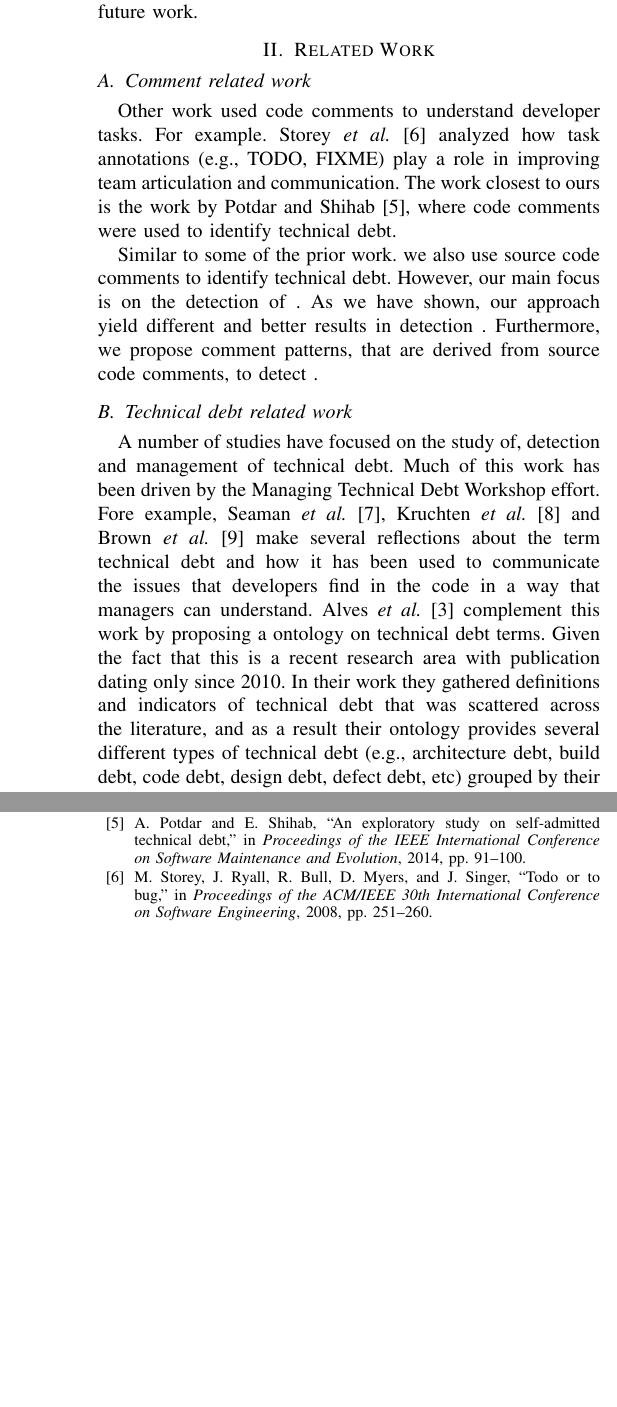
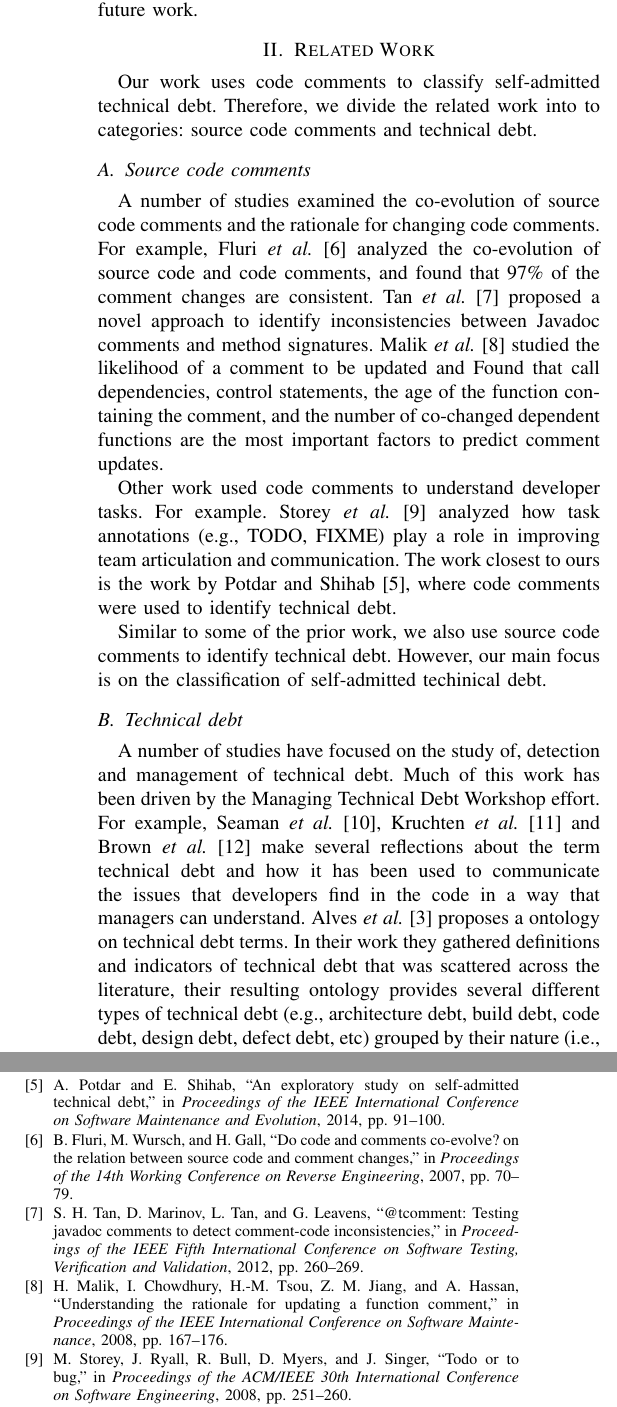
Before and after one commit to maldonado/mtd_paper, a LaTeX paper (main.tex, which reads bib.bib, related_work.tex): two parts of the columns of pages 2 and 6 of 6 before the commit and two parts of the columns of pages 2 and 6 of 7 after it, joined at a grey line, cut so that both start at the same text, the shorter picture padded with empty space. Compiled offline with pdfLaTeX.

Commit message:
review related work

```diff
--- a/bib.bib
+++ b/bib.bib
@@ -138,3 +138,8 @@
     doi={10.1109/MTD.2012.6225993},
 }
 
+@INPROCEEDINGS{Fluri2007WCRE,
+    author={Fluri, B. and Wursch, M. and Gall, H.C.},
+    booktitle={Proceedings of the 14th Working Conference on Reverse Engineering},
+    title={Do Code and Comments Co-Evolve? On the Relation between Source Code and Comment Changes},
+    year={2007},
@@ -140,0 +153,5 @@
+@INPROCEEDINGS{Tan2012ICST,
+    author={Shin Hwei Tan and Marinov, D. and Lin Tan and Leavens, G.T.},
+    booktitle={Proceedings of the IEEE Fifth International Conference on Software Testing, Verification and Validation},
+    title={@tComment: Testing Javadoc Comments to Detect Comment-Code Inconsistencies},
+    year={2012},
@@ -140,0 +164,5 @@
+@INPROCEEDINGS{Malik2008ICSM,
+    author={Malik, H. and Chowdhury, I. and Hsiao-Ming Tsou and Zhen Ming Jiang and Hassan, A.E.},
+    booktitle={Proceedings of the IEEE International Conference on Software Maintenance},
+    title={Understanding the rationale for updating a function comment},
+    year={2008},
--- a/related_work.tex
+++ b/related_work.tex
@@ -1,20 +1,19 @@
+Our work uses code comments to classify self-admitted technical debt. Therefore, we divide the related work into to categories: source code comments and technical debt.
 
-\subsection{Comment related work}
+\subsection{Source code comments}
+
+A number of studies examined the co-evolution of source code comments and the rationale for changing code comments. For example, Fluri \textit{et al.}~\cite{Fluri2007WCRE} analyzed the co-evolution of source code and code comments, and found that 97\% of the comment changes are consistent. Tan \textit{et al.}~\cite{Tan2012ICST} proposed a novel approach to identify inconsistencies between Javadoc comments and method signatures. Malik \textit{et al.} \cite{Malik2008ICSM} studied the likelihood of a comment to be updated and Found that   call dependencies, control statements, the age of the function containing the comment, and the number of co-changed dependent functions are the most important factors to predict comment updates.
 
 Other work used code comments to understand developer tasks. For example. Storey \textit{et al.}~\cite{Storey2008ICSE} analyzed how task annotations (e.g., TODO, FIXME) play a role in improving team articulation and communication. The work closest to ours is the work by Potdar and Shihab~\cite{Potdar2014ICSME}, where code comments were used to identify technical debt.
 
-Similar to some of the prior work. we also use source code comments to identify technical debt. However, our main focus is on the detection of . As we have shown, our approach yield different and better results in detection . Furthermore, we propose comment patterns, that are derived from source code comments, to detect .
+Similar to some of the prior work, we also use source code comments to identify technical debt. However, our main focus is on the classification of self-admitted techinical debt.
 
-\subsection{Technical debt related work}
+\subsection{Technical debt}
 
-A number of studies have focused on the study of, detection and management of technical debt. Much of this work has been driven by the Managing Technical Debt Workshop effort. Fore example, Seaman \textit{et al.}~\cite{Seaman2011}, Kruchten \textit{et al.}~\cite{Kruchten2013IWMTD} and Brown \textit{et al.}~\cite{Brown2010MTD} make several reflections about the term technical debt and how it has been used to communicate the issues that developers find in the code in a way that managers can understand. Alves \textit{et al.} \cite{Alves2014MTD} complement this work by proposing a ontology on technical debt terms. Given the fact that this is a recent research area with publication dating only since 2010. In their work they gathered definitions and indicators of technical debt that was scattered across the literature, and as a result their ontology provides several different types of technical debt (e.g., architecture debt, build debt, code debt, design debt, defect debt, etc) grouped by their nature (i.e., the factor that lead to the introduction of the debt at the first place).
+A number of studies have focused on the study of, detection and management of technical debt. Much of this work has been driven by the Managing Technical Debt Workshop effort. For example, Seaman \textit{et al.}~\cite{Seaman2011}, Kruchten \textit{et al.}~\cite{Kruchten2013IWMTD} and Brown \textit{et al.}~\cite{Brown2010MTD} make several reflections about the term technical debt and how it has been used to communicate the issues that developers find in the code in a way that managers can understand. Alves \textit{et al.}~\cite{Alves2014MTD} proposes a ontology on technical debt terms. In their work they gathered definitions and indicators of technical debt that was scattered across the literature, their resulting ontology provides several different types of technical debt (e.g., architecture debt, build debt, code debt, design debt, defect debt, etc) grouped by their nature (i.e., the factor that lead to the introduction of the debt at the first place).
 
 Other work focused on the detection of technical debt. Zazworka \textit{et al.} \cite{Zazworka2013CSE} conducted an experiment to compare the efficiency of automated tools in comparison with human elicitation regarding the detection of technical debt. They found that there is small overlap between the two approaches, and thus it is better to combine them than replace one with the other. In addition, they concluded that automated tools are more efficient in finding defect debt, whereas developers can realize more abstract categories of technical debt.
 
 In follow on work, Zazworka \textit{et al.}~\cite{Zazworka2011MTD} conducted a study to measure the impact of technical debt on software quality. They focused on a particular kind of design debt, namely God Classes. They found that God Classes are more likely to change, and therefore, have a higher impact in software quality. Fontana \textit{et al.}~\cite{Fontana2012MTD} investigated design technical debt appearing in the form of code smells. They used metrics to find three different code smells, namely God Classes, Data Classes and Duplicated Code. They proposed an approach to classify which one of the different code smells should be addressed first, based on a risk scale. Also related here, Potdar and Shihab~\cite{Potdar2014ICSME} used code comments to detect technical debt.They extracted the comments of four projects and analyzed more than 101,762 comments to come up with 62  patterns that indicates self-admitted technical debt. Their findings show that 2.4\% - 31\% of the files in a project contain self-admitted technical debt.
 
-%Our work is different from the work that uses code smells to detect design technical debt since we use code comments to detect design technical debt. Also, our focus is on \emph{self-admitted} design technical debt. As we have shown in the discussion section, there is very little overlap between the  that our approach detects and the design technical debt detected using code smells (in particular God classes)
-
-%The above work provide the necessary background to complement previous work of potdar.
-
-\todo{add comparison between works and prune it better}
+Our work is different from the work that uses code smells to detect design technical debt since we use code comments to detect technical debt. Also, our focus is on \emph{self-admitted} technical debt. Our work complements prior work in self-admitted technical debt by taking in consideration the different types of self-admitted technical debt and classifying them accordingly.
```
Also changed, not shown: conclusion.tex (+1 -1 lines), introduction.tex (+0 -2 lines), bib.bib (20 more changed lines).
